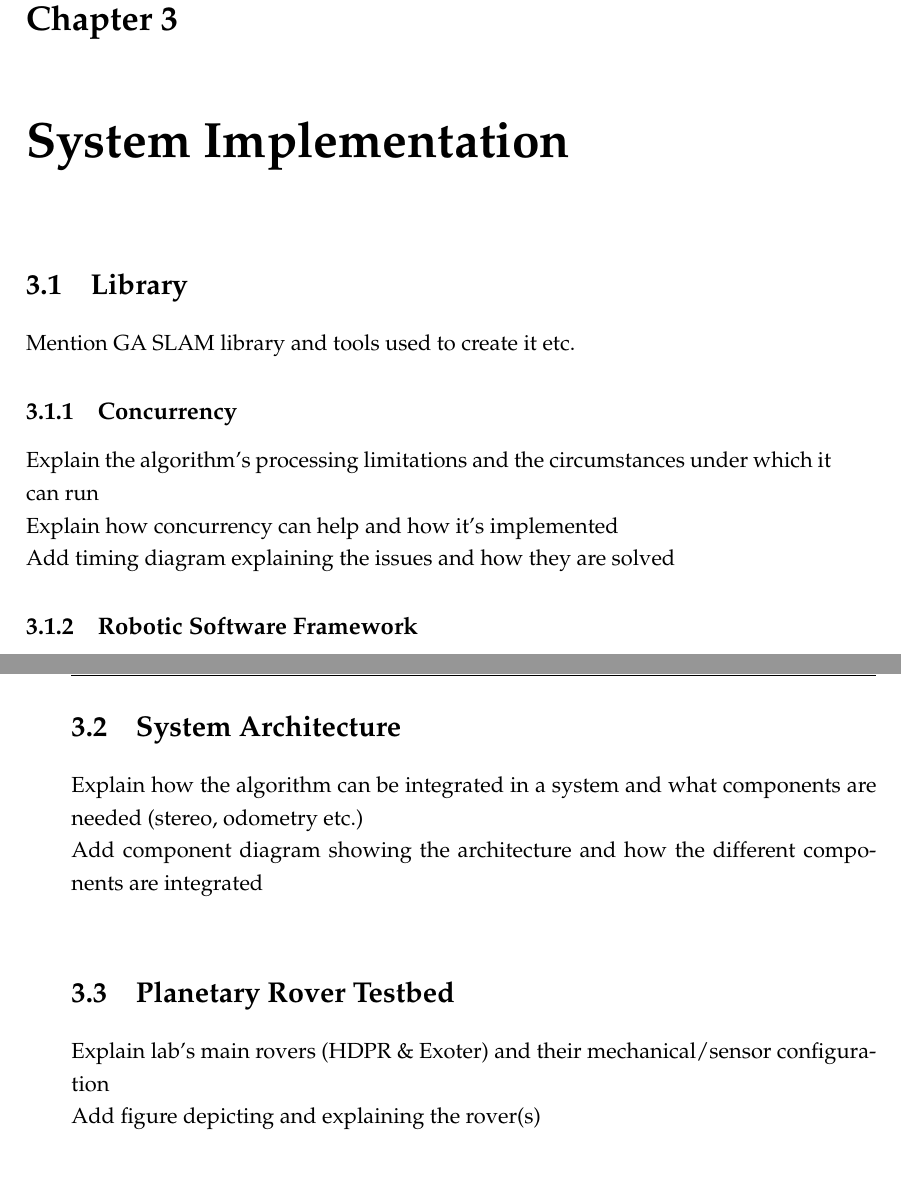
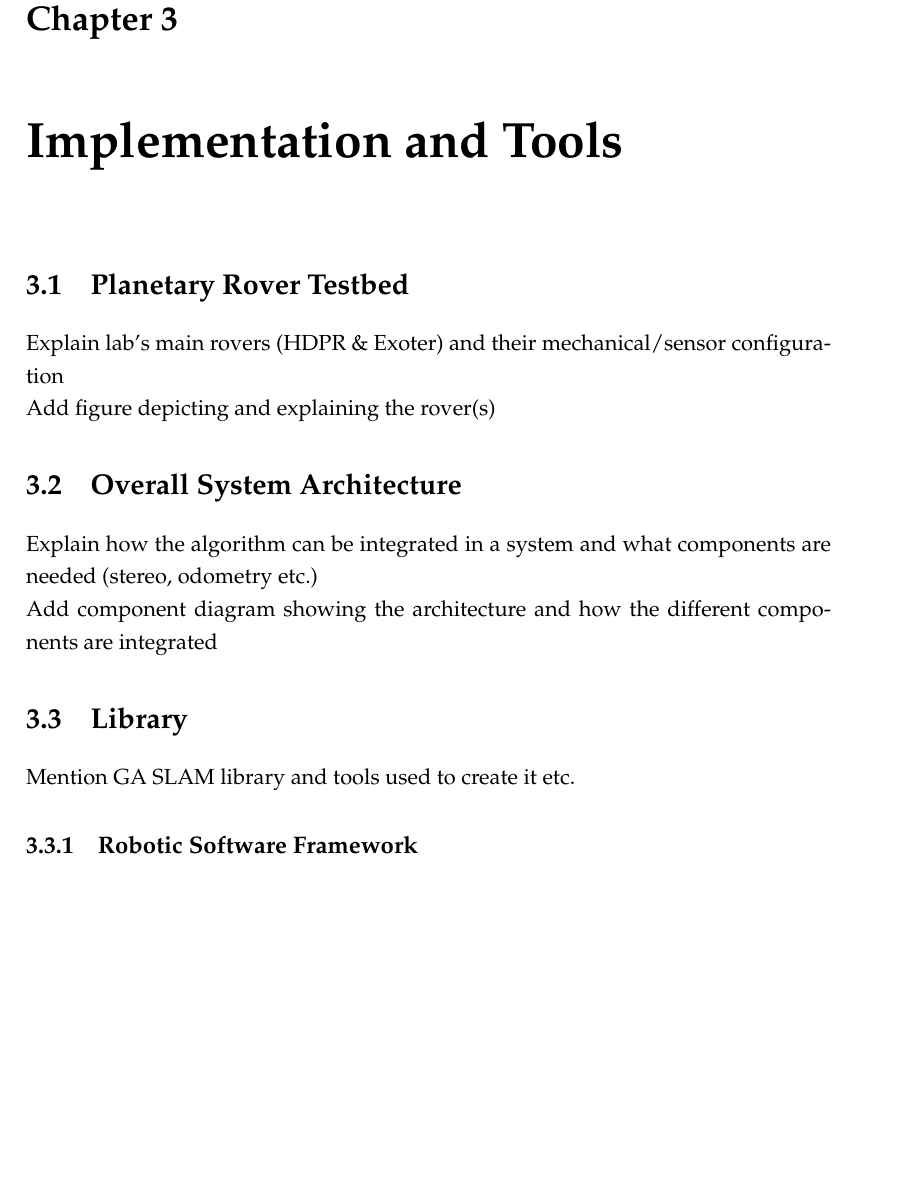
Before and after one commit to geromidg/diploma_thesis, a LaTeX thesis (main.tex, which reads Chapters/Chapter3.tex): two parts of pages 37 and 38 of 42 before the commit and part of page 37 of 42 after it, the two joined at a grey line, cut so that both start at the same text, the shorter picture padded with empty space. Compiled offline with pdfLaTeX.

Commit message:
Rename chapters

```diff
--- a/Chapters/Chapter3.tex
+++ b/Chapters/Chapter3.tex
@@ -1,22 +1,30 @@
 \label{Chapter3}
 
-\chapter{System Implementation}
+\chapter{Implementation and Tools}
+
+\section{Planetary Rover Testbed}
+
+Explain lab's main rovers (HDPR \& Exoter) and their mechanical/sensor configuration\\
+Add figure depicting and explaining the rover(s)
+
+% TODO(ref): HDPR paper
+
+\section{Overall System Architecture}
+
+Explain how the algorithm can be integrated in a system and what components are needed (stereo, odometry etc.)\\
+Add component diagram showing the architecture and how the different components are integrated
 
 \section{Library}
 
 Mention GA SLAM library and tools used to create it etc.
-
-\subsection{Concurrency}
-
-Explain the algorithm's processing limitations and the circumstances under which it can run\\
-Explain how concurrency can help and how it's implemented\\
-Add timing diagram explaining the issues and how they are solved
 
 \subsection{Robotic Software Framework}
 
 Explain briefly ROCK, its tools, workflow and advantages/disadvantages\\
 Explain briefly ROS etc.\\
 Mention that the standalone library has interface to both frameworks
+
+% TODO(ref): Rock paper
 
 \subsection{Orbiter Data Preprocessing}
 
@@ -37,13 +45,3 @@ Explain the steps for creating a global map from orbital point cloud:
 \noindent
 Add figures of orbiter point cloud (raw \& processed) and the orbiter map\\
 Add figures from NASA's HiRISE depicting actual Mars point clouds
-
-\section{System Architecture}
-
-Explain how the algorithm can be integrated in a system and what components are needed (stereo, odometry etc.)\\
-Add component diagram showing the architecture and how the different components are integrated\\
-
-\section{Planetary Rover Testbed}
-
-Explain lab's main rovers (HDPR \& Exoter) and their mechanical/sensor configuration\\
-Add figure depicting and explaining the rover(s)
```
Also changed, not shown: main.pdf.
